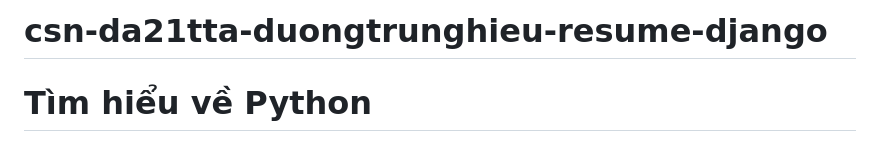
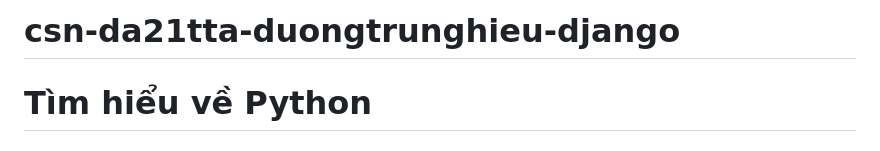
Before and after one commit to TrungHieu1603/csn-da21tta-duongtrunghieu-ecommerce-django, a Markdown page: README.md, the part around the change. GitHub-like rendering.

```diff
--- a/README.md
+++ b/README.md
@@ -1,4 +1,4 @@
-# csn-da21tta-duongtrunghieu-resume-django
+# csn-da21tta-duongtrunghieu-django
 # Tìm hiểu về Python
 ## Python là gì?
 Python là ngôn ngữ lập trình máy tính bậc cao thường được sử dụng để xây dựng trang web và phần mềm, tự động hóa các tác vụ và tiến hành phân tích dữ liệu. Python là ngôn ngữ có mục đích chung, nghĩa là nó có thể được sử dụng để tạo nhiều chương trình khác nhau và không chuyên biệt cho bất kỳ vấn đề cụ thể nào.
```
